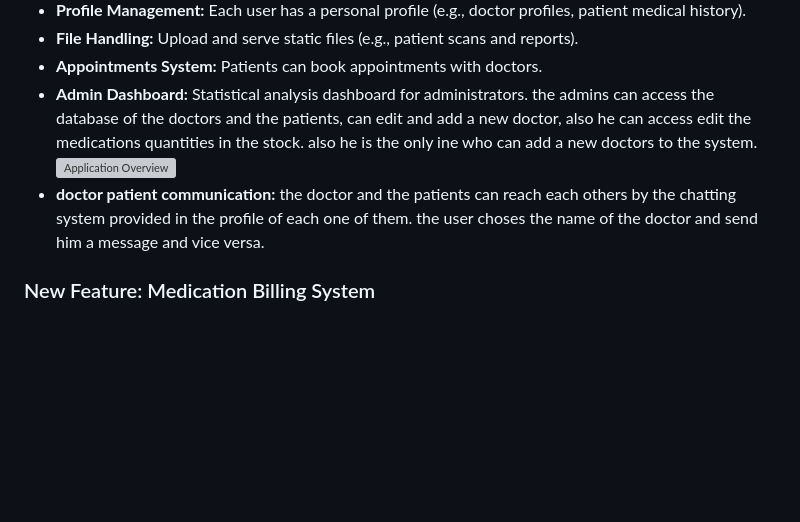
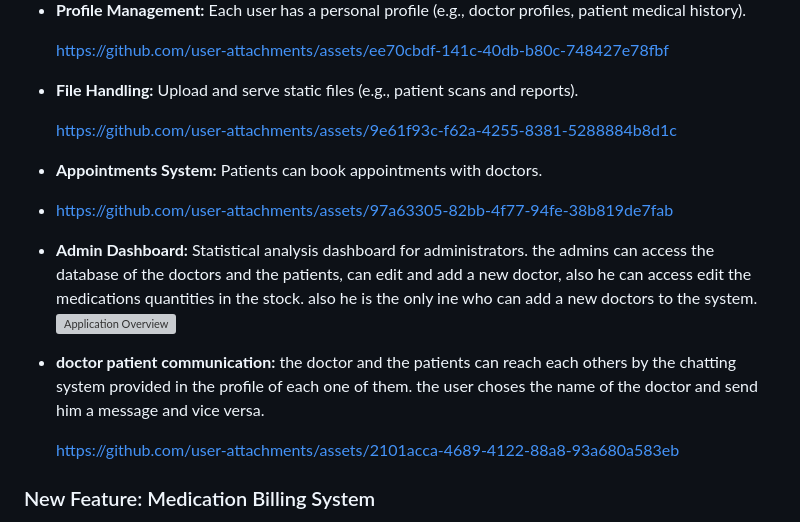
Before and after one commit to habibaalaa123/Cardio_HIS_FinalProject, a Markdown page: README.md, the part around one of its changes. Rendered like a GitHub page; blank space fills up the shorter version; grey boxes are pictures that could not be loaded.

```diff
--- a/README.md
+++ b/README.md
@@ -21,10 +16,20 @@ This project is a web application designed to simulate a **Hospital Information
 
 - **Profile Management:** Each user has a personal profile (e.g., doctor profiles, patient medical history).
+
+  https://github.com/user-attachments/assets/ee70cbdf-141c-40db-b80c-748427e78fbf
+
 - **File Handling:** Upload and serve static files (e.g., patient scans and reports).
+
+  https://github.com/user-attachments/assets/9e61f93c-f62a-4255-8381-5288884b8d1c
 - **Appointments System:** Patients can book appointments with doctors.
+-
+  https://github.com/user-attachments/assets/97a63305-82bb-4f77-94fe-38b819de7fab
+
 - **Admin Dashboard:** Statistical analysis dashboard for administrators. the admins can access the database of the doctors and the patients, can edit and add a new doctor, also he can access edit the medications quantities in the stock. also he is the only ine who can add a new doctors to the system.
 ![Application Overview](assets/admin_screenshot.png "Overview of website")
 - **doctor patient communication:** the doctor and the patients can reach each others by the chatting system provided in the profile of each one of them. the user choses the name of the doctor and send him a message and vice versa.
+
+  https://github.com/user-attachments/assets/2101acca-4689-4122-88a8-93a680a583eb
 
 ### New Feature: Medication Billing System
 - **Medication Stock Database:** Tracks available medications in the hospital's inventory.
```
Also changed, not shown: other parts of README.md (+1 -6 lines).
